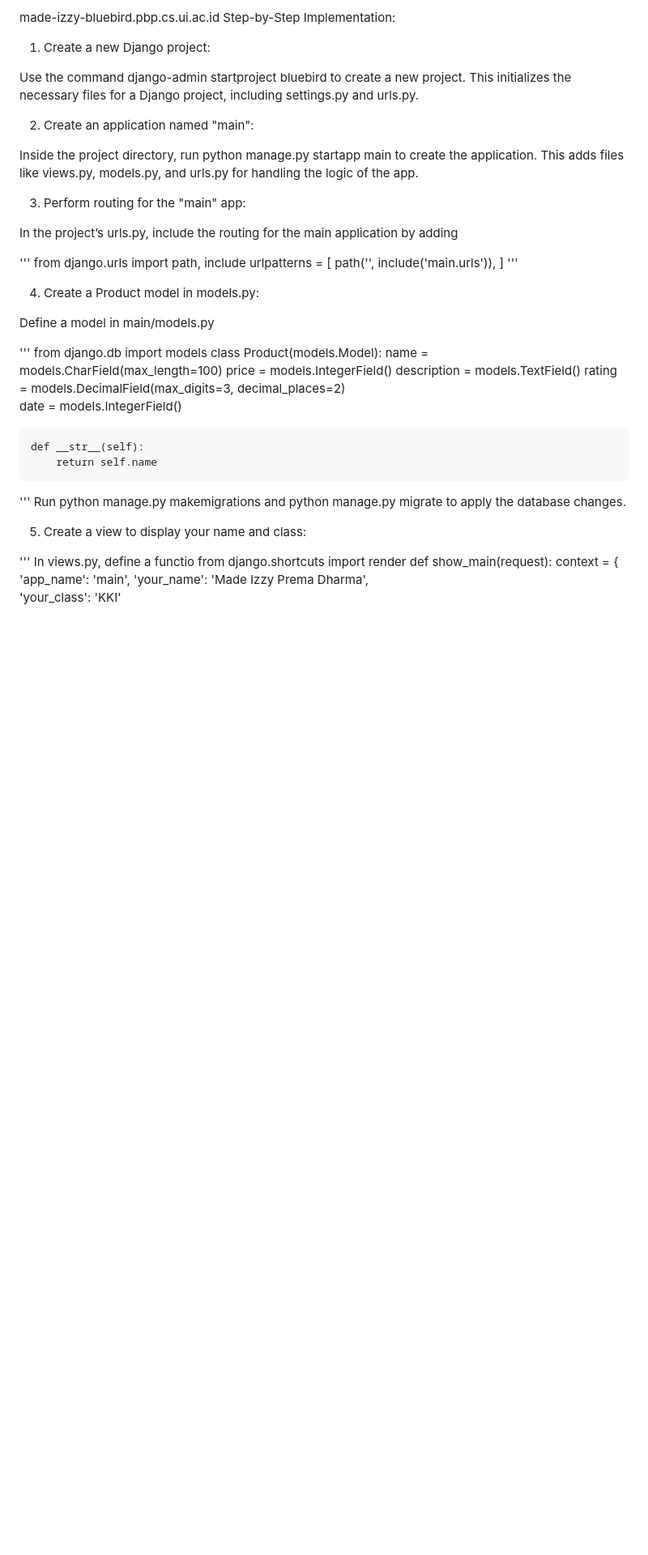
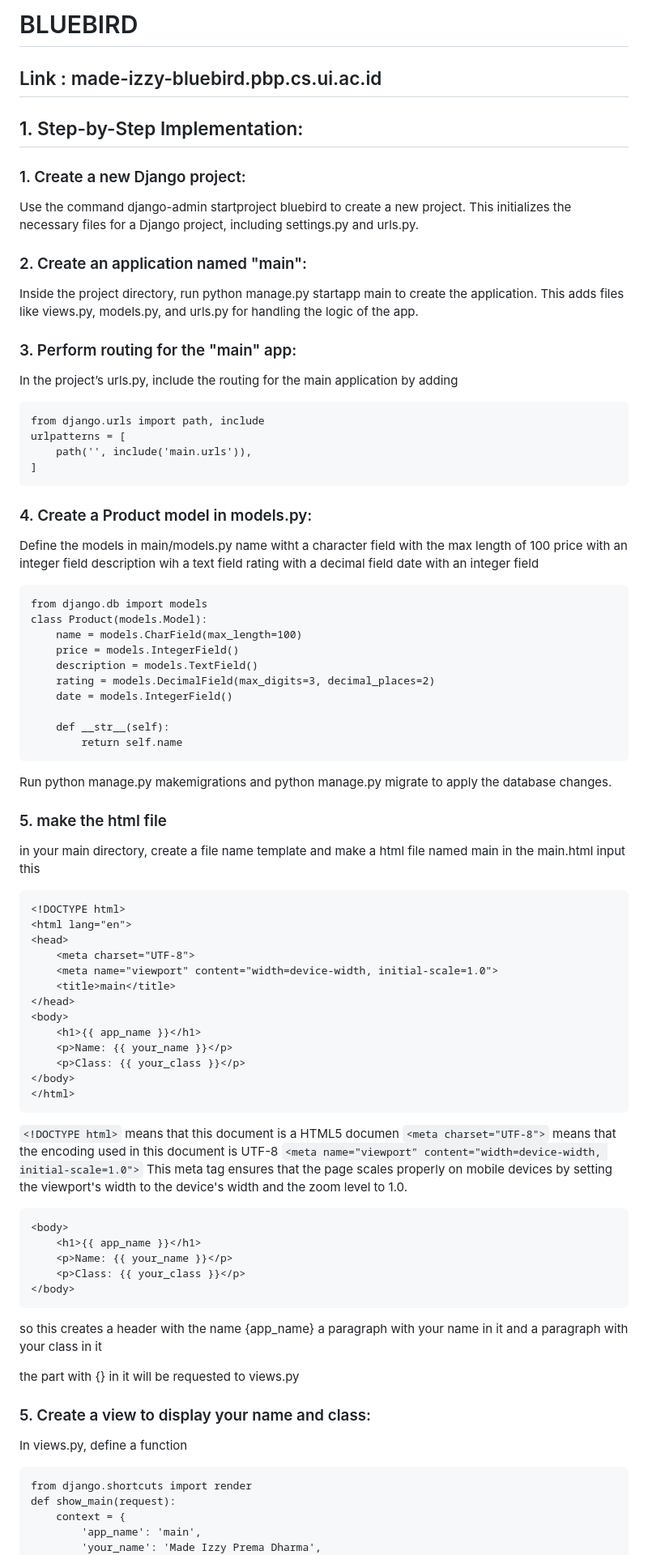
Before and after one commit to izzydharma/bluebird, a Markdown page: README.md, the part around the change printed below. Shown: that part at 81% size. Drawn GitHub-style; blank space fills up the shorter version.

````diff
--- a/README.md
+++ b/README.md
@@ -1,31 +1,37 @@
-made-izzy-bluebird.pbp.cs.ui.ac.id
-Step-by-Step Implementation:
-1. Create a new Django project:
+# BLUEBIRD
+## Link : made-izzy-bluebird.pbp.cs.ui.ac.id
+## 1. Step-by-Step Implementation:
+### 1. Create a new Django project:
 
 Use the command django-admin startproject bluebird to create a new project.
 This initializes the necessary files for a Django project, including settings.py and urls.py.
 
-2. Create an application named "main":
+### 2. Create an application named "main":
 
 Inside the project directory, run python manage.py startapp main to create the application.
 This adds files like views.py, models.py, and urls.py for handling the logic of the app.
 
-3. Perform routing for the "main" app:
+### 3. Perform routing for the "main" app:
 
 In the project’s urls.py, include the routing for the main application by adding
 
-'''
+```
 from django.urls import path, include
 urlpatterns = [
     path('', include('main.urls')),
 ]
-'''
+```
 
-4. Create a Product model in models.py:
+### 4. Create a Product model in models.py:
 
-Define a model in main/models.py
+Define the models in main/models.py
+name witht a character field with the max length of 100
+price with an integer field
+description wih a text field
+rating with a decimal field
+date with an integer field
 
-'''
+```
 from django.db import models
 class Product(models.Model):
     name = models.CharField(max_length=100)
@@ -36,13 +42,52 @@ class Product(models.Model):
 
     def __str__(self):
         return self.name
-'''
+```
 Run python manage.py makemigrations and python manage.py migrate to apply the database changes.
 
-5. Create a view to display your name and class:
+### 5. make the html file
+in your main directory, create a file name template and make a html file named main
+in the main.html input this
 
-'''
-In views.py, define a functio
+```
+<!DOCTYPE html>
+<html lang="en">
+<head>
+    <meta charset="UTF-8">
+    <meta name="viewport" content="width=device-width, initial-scale=1.0">
+    <title>main</title>
+</head>
+<body>
+    <h1>{{ app_name }}</h1>
+    <p>Name: {{ your_name }}</p>
+    <p>Class: {{ your_class }}</p>
+</body>
+</html>
+```
+
+```<!DOCTYPE html>```
+means that this document is a HTML5 documen
+```<meta charset="UTF-8">```
+means that the encoding used in this document is UTF-8
+```<meta name="viewport" content="width=device-width, initial-scale=1.0">```
+This meta tag ensures that the page scales properly on mobile devices by setting the viewport's width to the device's width and the zoom level to 1.0.
+```
+<body>
+    <h1>{{ app_name }}</h1>
+    <p>Name: {{ your_name }}</p>
+    <p>Class: {{ your_class }}</p>
+</body>
+```
+so this creates a header with the name {app_name}
+a paragraph with your name in it
+and a paragraph with your class in it
+
+the part with {} in it will be requested to views.py
+
+### 5. Create a view to display your name and class:
+In views.py, define a function
+
+```
 from django.shortcuts import render
 def show_main(request):
     context = {
````
Also changed, not shown: other parts of README.md (+20 -14 lines).
